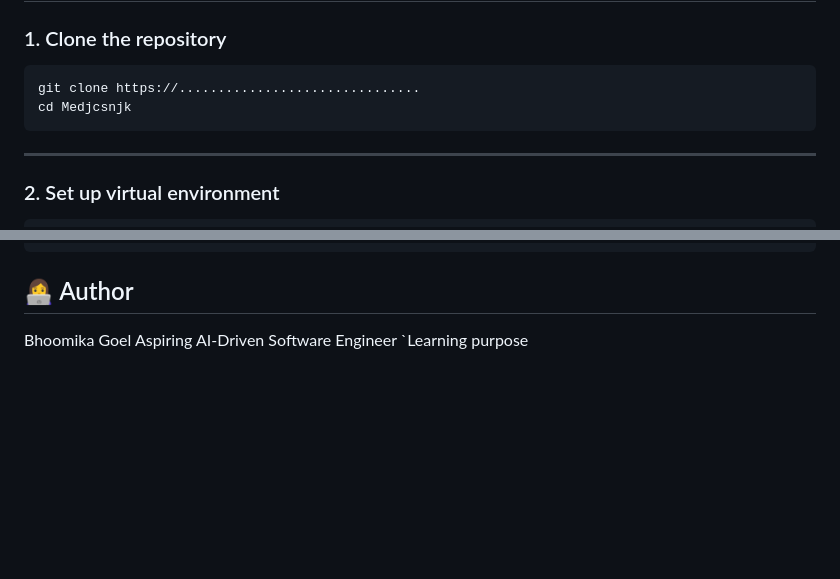
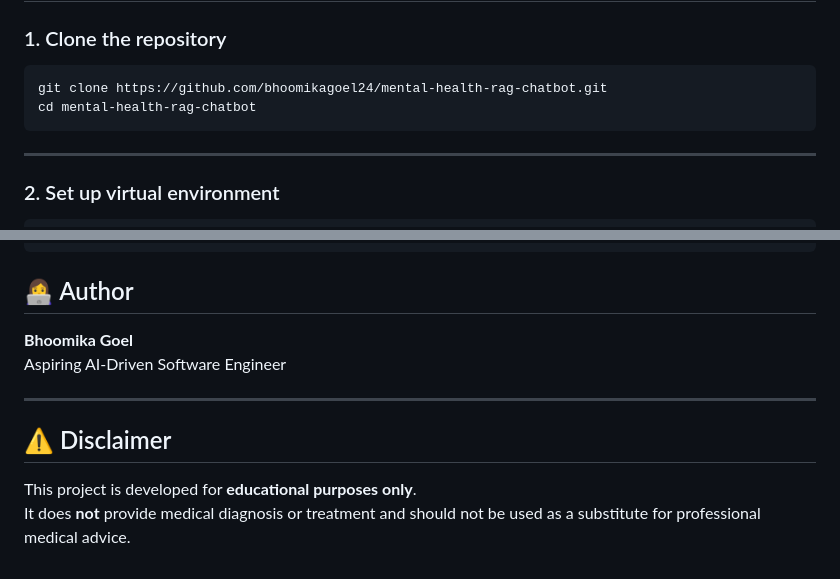
Before and after one commit to bhoomikagoel24/mental-health-rag-chatbot, a Markdown page: README.md, 2 parts joined by grey strips. Drawn GitHub-style; blank space fills up the shorter version.

````diff
--- a/README.md
+++ b/README.md
@@ -77,8 +77,8 @@ ROOT_DIRECTORY/
 
 ### 1. Clone the repository
 ```bash
-git clone https://...............................
-cd Medjcsnjk
+git clone https://github.com/bhoomikagoel24/mental-health-rag-chatbot.git
+cd mental-health-rag-chatbot
 ```
 
 ---
@@ -142,6 +142,12 @@ Overall Rating: ⭐⭐⭐ Good
 ```
 
 ## 👩‍💻 Author
-Bhoomika Goel
+
+**Bhoomika Goel**
 Aspiring AI-Driven Software Engineer
-`Learning purpose
+
+---
+
+## ⚠️ Disclaimer
+This project is developed for **educational purposes only**.
+It does **not** provide medical diagnosis or treatment and should not be used as a substitute for professional medical advice.
````
